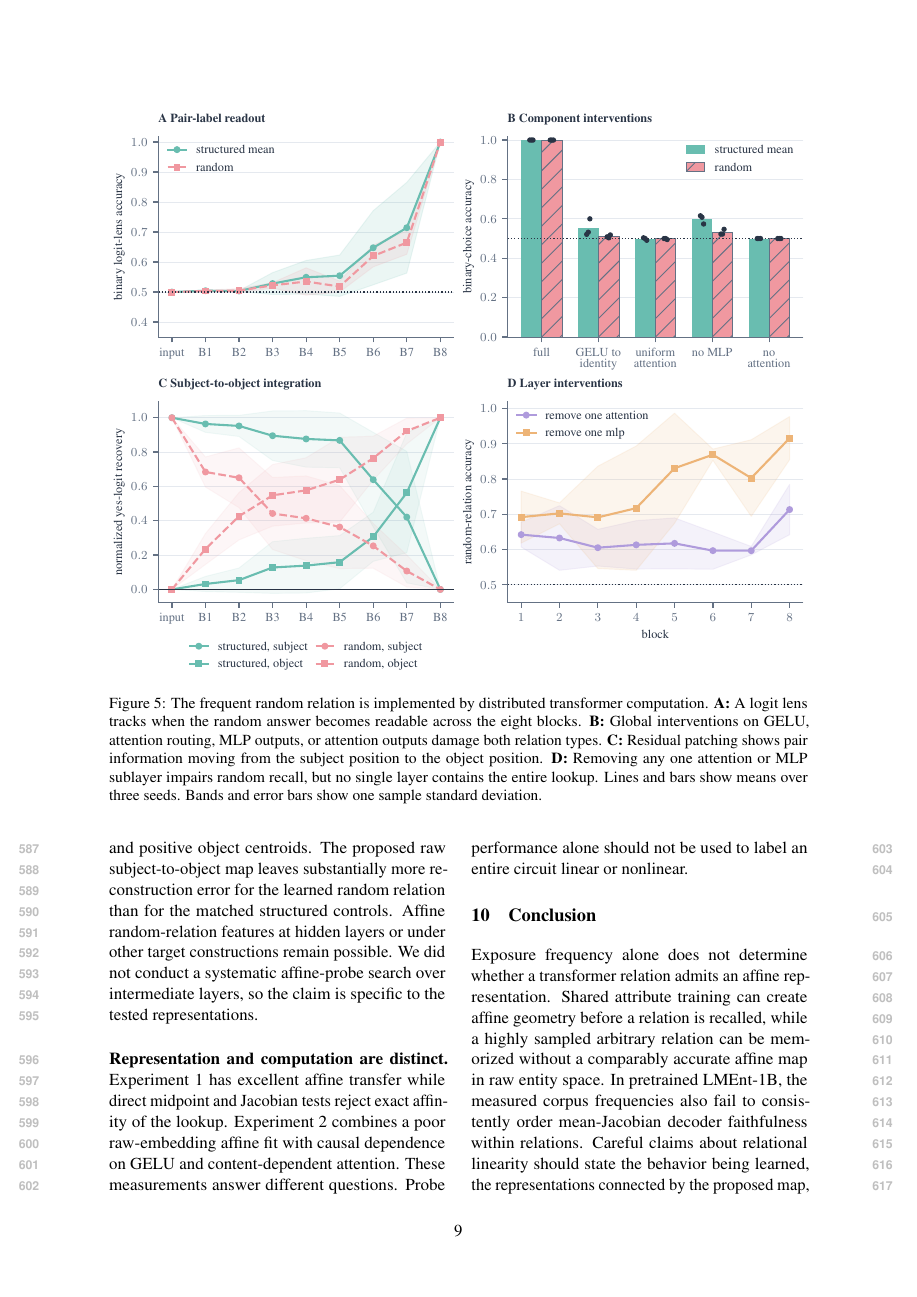
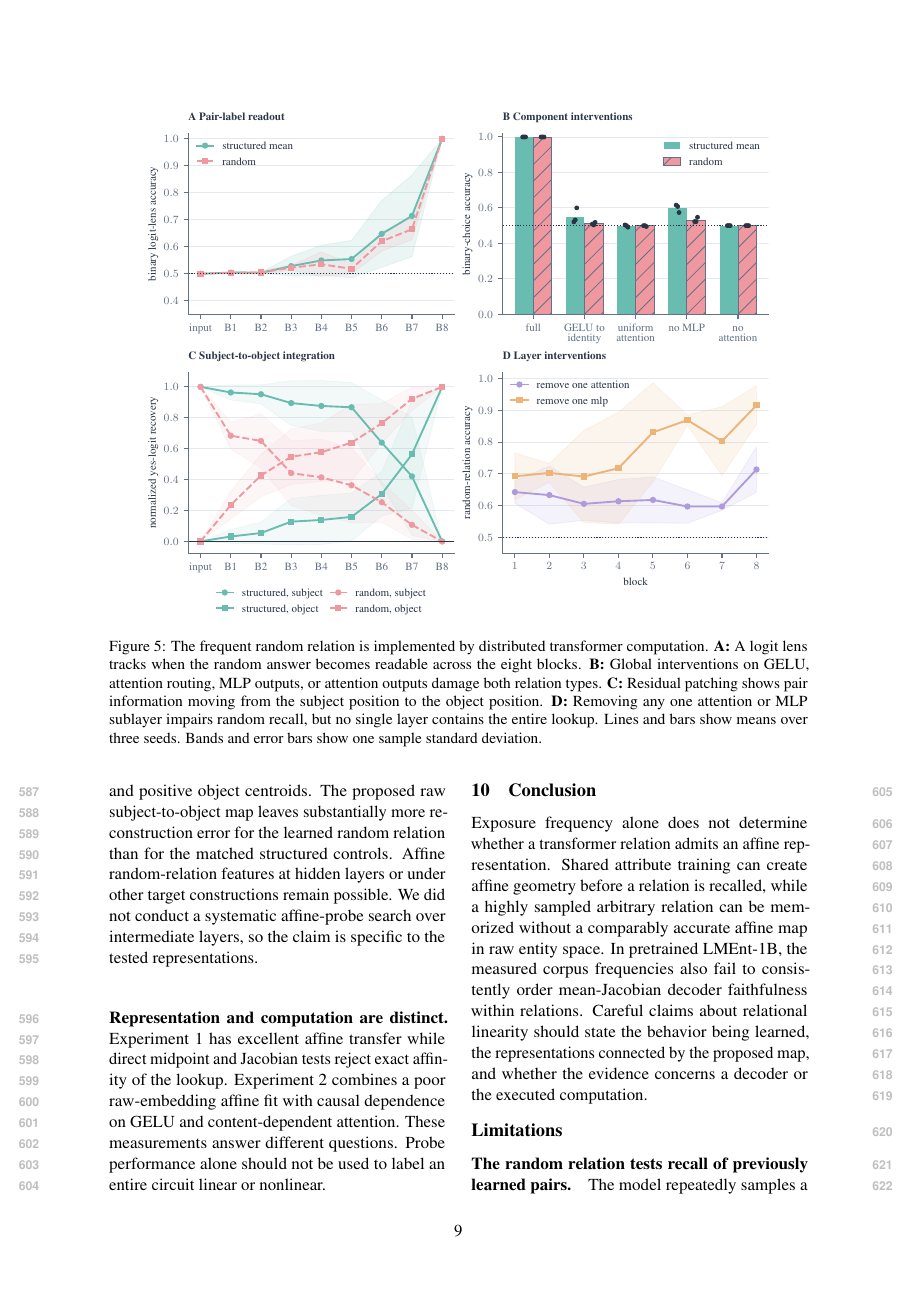
Before and after one commit to jonasrohw/affine-structure-defines-linear-geometry, a LaTeX paper (paper/main.tex, which reads paper/eight.tex): page 9 of 17. Compiled offline with pdfLaTeX.

Commit message:
empty commit message

```diff
--- a/paper/eight.tex
+++ b/paper/eight.tex
@@ -11,7 +11,7 @@ computation.
 
 \begin{figure*}[t]
   \centering
-  \includegraphics[width=\textwidth]{goal2_raw_transformer_mechanism.pdf}
+  \includegraphics[width=.9\textwidth]{goal2_raw_transformer_mechanism.pdf}
   \caption{The frequent random relation is implemented by distributed transformer
   computation. \textbf{A:} A logit lens tracks when the random answer becomes readable
   across the eight blocks. \textbf{B:} Global interventions on GELU, attention routing, MLP
```
